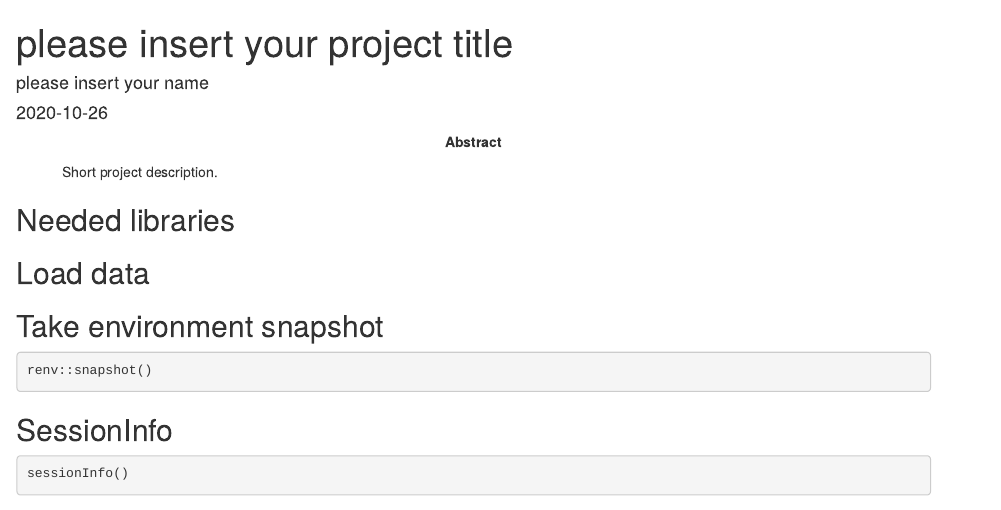
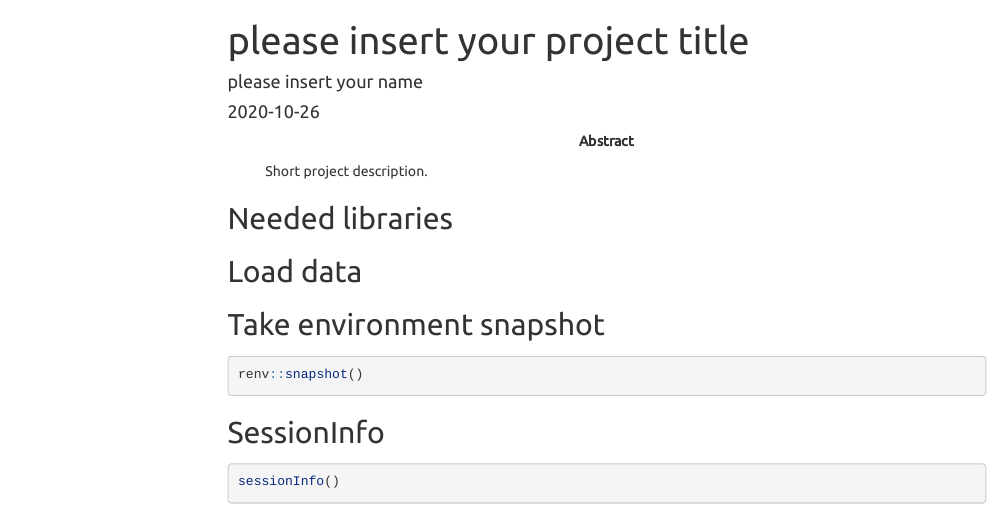
Before and after one commit to LautenbachMJ/project_template, an R Markdown document (src/template_markdown.Rmd): the page in a window 1100 px wide, from its top. Rendered offline with R 4.5, knitr and Pandoc, with nearby package versions; the code chunks are not run, so their results and figures are left out; menus at the side of the page are left out.

Commit message:
document overview menue in html knit

```diff
--- a/src/template_markdown.Rmd
+++ b/src/template_markdown.Rmd
@@ -2,7 +2,12 @@
 title: "please insert your project title"
 author: "please insert your name"
 date: '`r format(Sys.Date(), "%Y-%m-%d")`'
-output: html_document
+output:
+  html_document:
+    toc: true
+    toc_float: true
+    theme: united
+    highlight: pygments
 abstract: Short project description.
 knit: (function(inputFile, encoding) {
           rmarkdown::render(inputFile,
```
Also changed, not shown: 1 other file.
